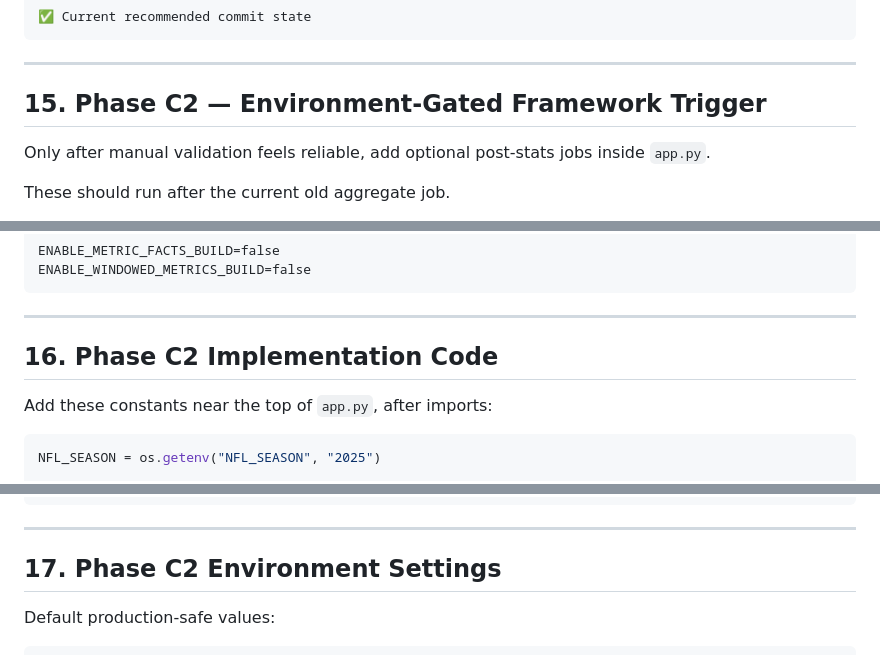
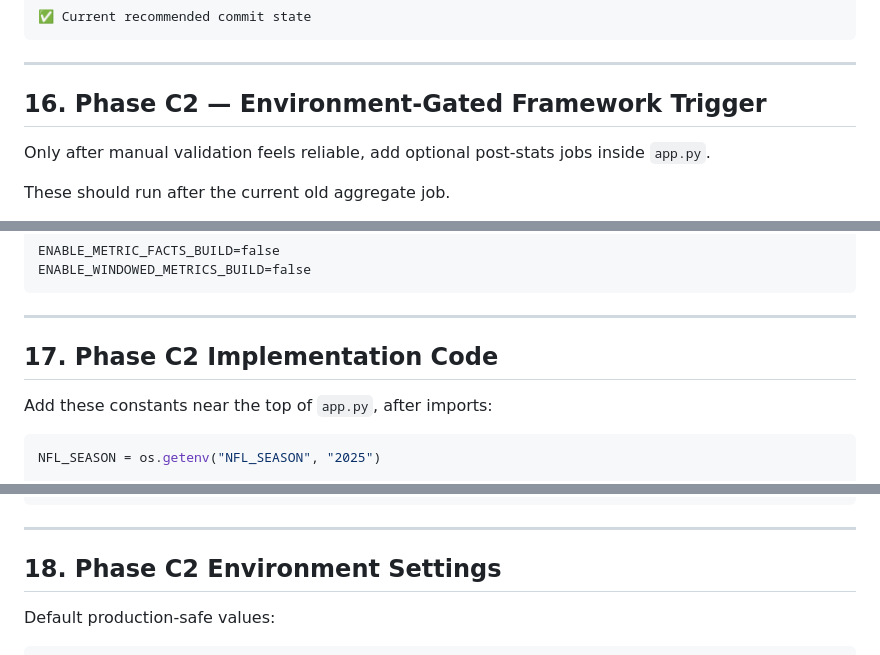
Before and after one commit to csells10/meow, a Markdown page: backend handoff.md, 3 parts joined by grey strips. GitHub-like rendering.

```diff
--- a/backend handoff.md
+++ b/backend handoff.md
@@ -794,7 +859,7 @@ Status:
 
 ---
 
-## 15. Phase C2 — Environment-Gated Framework Trigger
+## 16. Phase C2 — Environment-Gated Framework Trigger
 
 Only after manual validation feels reliable, add optional post-stats jobs inside `app.py`.
 
@@ -833,7 +898,7 @@ ENABLE_WINDOWED_METRICS_BUILD=false
 
 ---
 
-## 16. Phase C2 Implementation Code
+## 17. Phase C2 Implementation Code
 
 Add these constants near the top of `app.py`, after imports:
 
@@ -1028,7 +1093,7 @@ else:
 
 ---
 
-## 17. Phase C2 Environment Settings
+## 18. Phase C2 Environment Settings
 
 Default production-safe values:
 
```
Also changed, not shown: other parts of backend handoff.md (+76 -11 lines).
